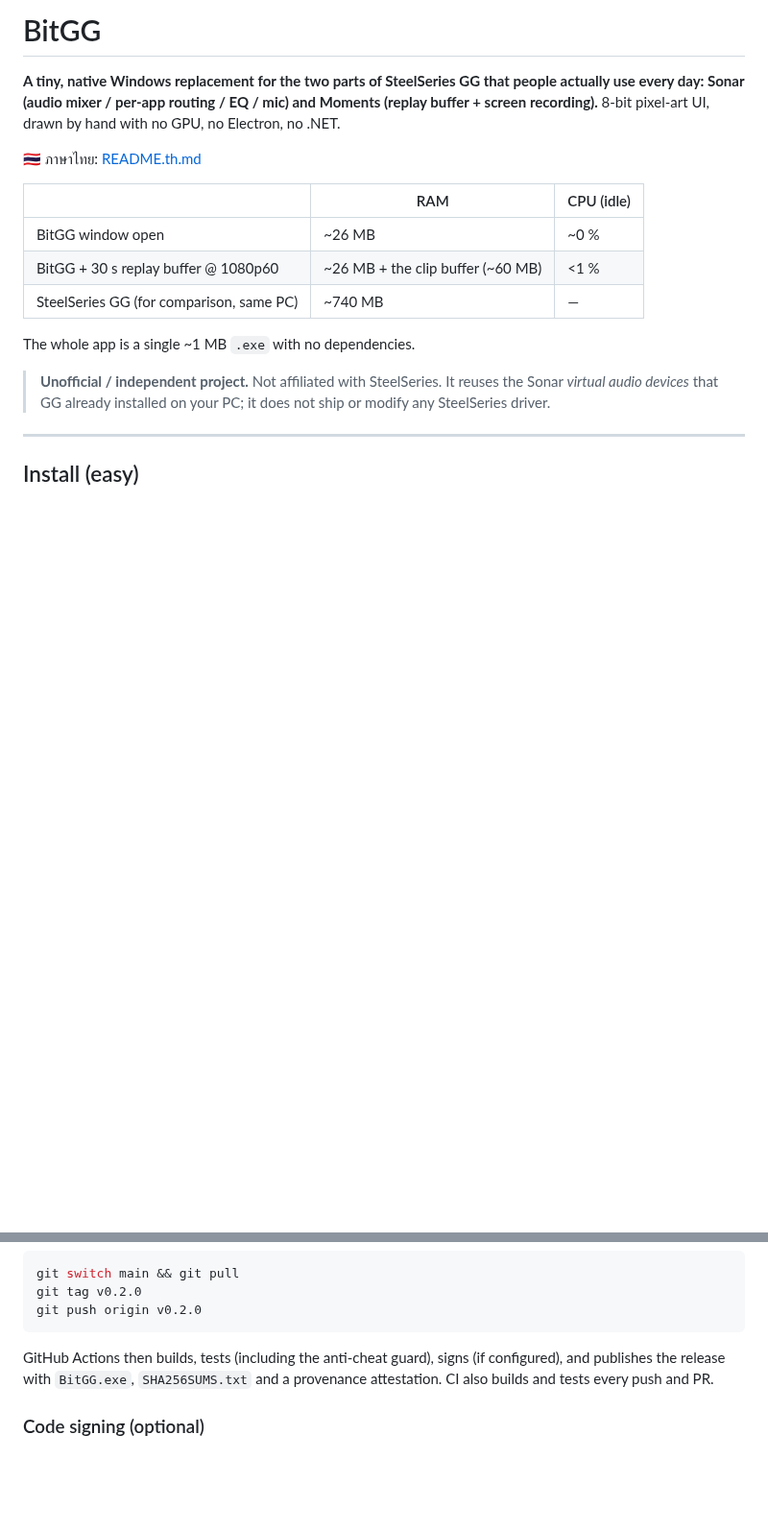
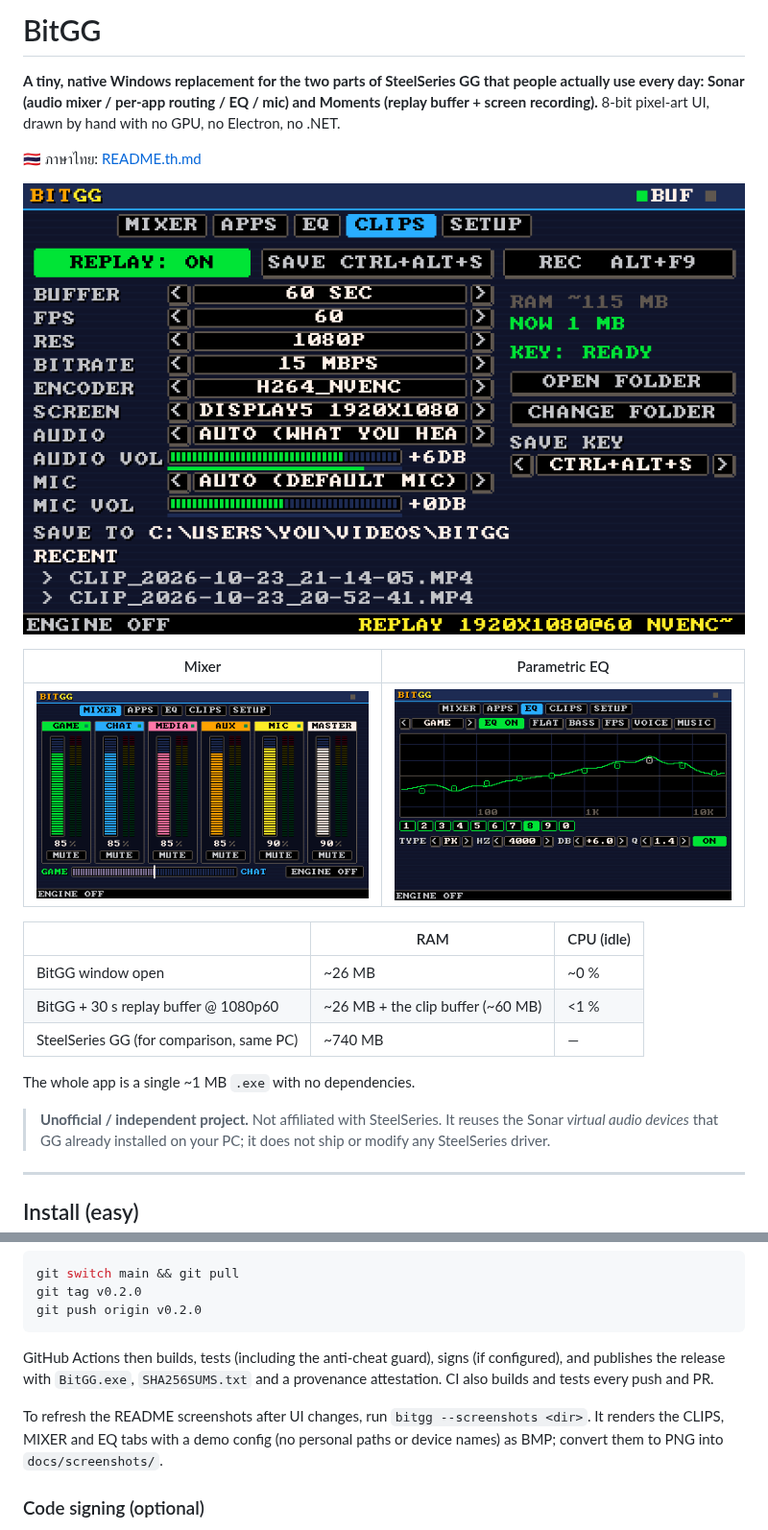
Before and after one commit to PUTTIPONG-Boss/BitGG, a Markdown page: README.md, 2 parts joined by grey strips. Shown at 96% size. Rendered like a GitHub page; pictures changed too: docs/screenshots/clips.png (added), docs/screenshots/eq.png (added), docs/screenshots/mixer.png (added); blank space fills up the shorter version.

```diff
--- a/README.md
+++ b/README.md
@@ -3,6 +3,14 @@
 **A tiny, native Windows replacement for the two parts of SteelSeries GG that people actually use every day: Sonar (audio mixer / per-app routing / EQ / mic) and Moments (replay buffer + screen recording).** 8-bit pixel-art UI, drawn by hand with no GPU, no Electron, no .NET.
 
 🇹🇭 ภาษาไทย: [README.th.md](README.th.md)
+
+<p align="center">
+  <img src="docs/screenshots/clips.png" alt="BitGG CLIPS tab: replay buffer, save hotkey, recording audio and mic levels" width="800">
+</p>
+
+| Mixer | Parametric EQ |
+|---|---|
+| <img src="docs/screenshots/mixer.png" alt="BitGG mixer: Game, Chat, Media, Aux, Mic and Master faders with meters and ChatMix" width="400"> | <img src="docs/screenshots/eq.png" alt="BitGG 10-band parametric EQ with the FPS preset" width="400"> |
 
 | | RAM | CPU (idle) |
 |---|---|---|
@@ -104,6 +112,8 @@ git push origin v0.2.0
 
 GitHub Actions then builds, tests (including the anti-cheat guard), signs (if configured), and publishes the release with `BitGG.exe`, `SHA256SUMS.txt` and a provenance attestation. CI also builds and tests every push and PR.
 
+To refresh the README screenshots after UI changes, run `bitgg --screenshots <dir>`. It renders the CLIPS, MIXER and EQ tabs with a demo config (no personal paths or device names) as BMP; convert them to PNG into `docs/screenshots/`.
+
 ### Code signing (optional)
 
 Signing removes the "unknown publisher" label and lets SmartScreen reputation build up on your certificate instead of on each new file. Add two **repository secrets** (Settings → Secrets and variables → Actions):
```
Also changed, not shown: README.th.md (+10 -0 lines), 1 other file.
